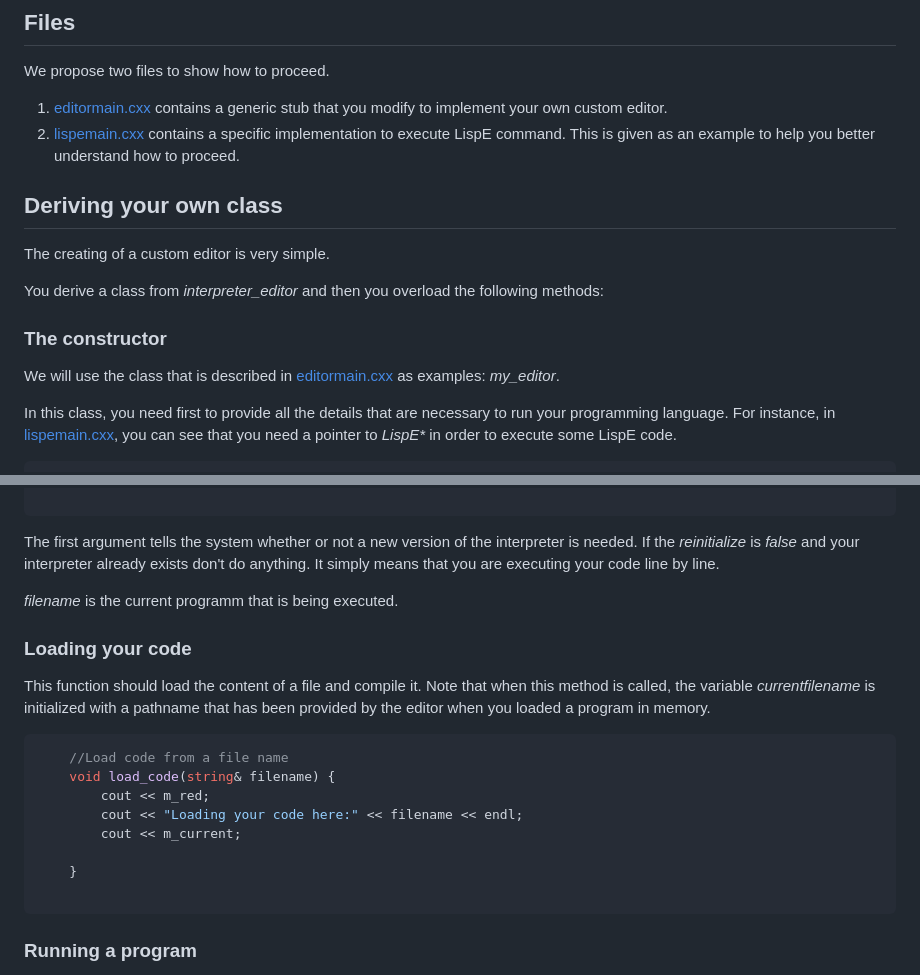
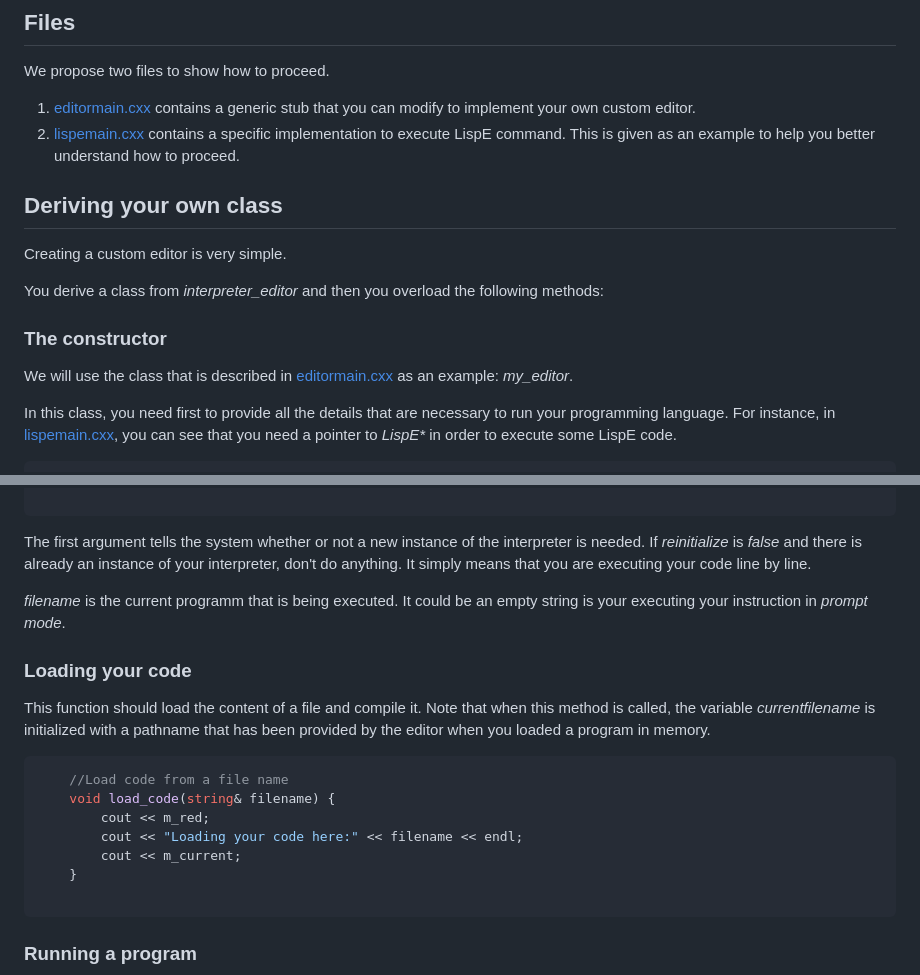
Before and after one commit to naver/lispe, a Markdown page: editor/README.md, 2 parts joined by grey strips. Drawn GitHub-style.

````diff
--- a/editor/README.md
+++ b/editor/README.md
@@ -15,19 +15,19 @@ The documentation on how to use the editor is here: [Jag Editor](https://github.
 
 We propose two files to show how to proceed.
 
-1. [editormain.cxx](https://github.com/naver/lispe/tree/master/editor/src/editormain.cxx) contains a generic stub that you modify to implement your own custom editor.
+1. [editormain.cxx](https://github.com/naver/lispe/tree/master/editor/src/editormain.cxx) contains a generic stub that you can modify to implement your own custom editor.
 1. [lispemain.cxx](https://github.com/naver/lispe/tree/master/editor/src/lispemain.cxx) contains a specific implementation to execute LispE command. This is given as an example to help you better understand how to proceed.
 
 ## Deriving your own class
 
-The creating of a custom editor is very simple.
+Creating a custom editor is very simple.
 
 You derive a class from _interpreter_editor_ and then you overload the following methods:
 
 
 ### The constructor
 
-We will use the class that is described in [editormain.cxx](https://github.com/naver/lispe/tree/master/editor/src/editormain.cxx) as examples: _my_editor_.
+We will use the class that is described in [editormain.cxx](https://github.com/naver/lispe/tree/master/editor/src/editormain.cxx) as an example: _my_editor_.
 
 In this class, you need first to provide all the details that are necessary to run your programming language. For instance, in [lispemain.cxx](https://github.com/naver/lispe/tree/master/editor/src/lispemain.cxx), you can see that you need a pointer to _LispE*_ in order to execute some LispE code.
 
@@ -65,9 +65,9 @@ You need to overload the following method:
 
 ```
 
-The first argument tells the system whether or not a new version of the interpreter is needed. If the _reinitialize_ is _false_ and your interpreter already exists don't do anything. It simply means that you are executing your code line by line.
+The first argument tells the system whether or not a new instance of the interpreter is needed. If _reinitialize_ is _false_ and there is already an instance of your interpreter, don't do anything. It simply means that you are executing your code line by line.
 
-_filename_ is the current programm that is being executed.
+_filename_ is the current programm that is being executed. It could be an empty string is your executing your instruction in _prompt mode_.
 
 ### Loading your code
 
@@ -79,7 +79,6 @@ This function should load the content of a file and compile it. Note that when t
         cout << m_red;
         cout << "Loading your code here:" << filename << endl;
         cout << m_current;
-
     }
 
 ```
````
